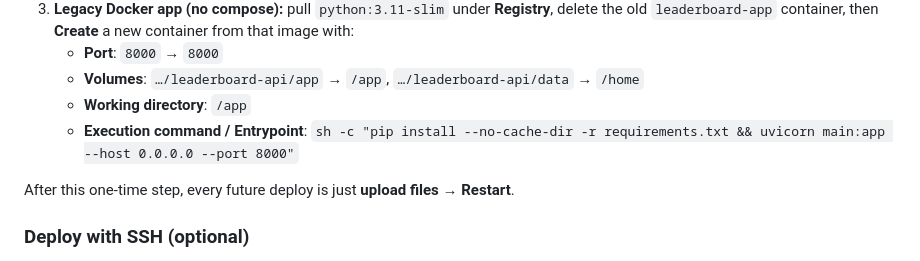
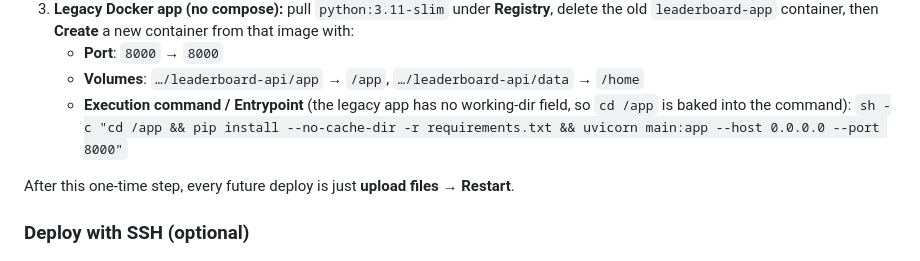
Before and after one commit to siebe41/ZipPatchesLeaderboard, a Markdown page: README.md, the part around the change. GitHub-like rendering.

Commit message:
Docs: bake cd /app into command for legacy Docker app (no working-dir field)
Co-authored-by: Copilot <223556219+Copilot@users.noreply.github.com>

```diff
--- a/README.md
+++ b/README.md
@@ -125,9 +125,9 @@ The very first time you move to this layout the container has to be **recreated*
    that image with:
    - **Port**: `8000` → `8000`
    - **Volumes**: `…/leaderboard-api/app` → `/app`, `…/leaderboard-api/data` → `/home`
-   - **Working directory**: `/app`
-   - **Execution command / Entrypoint**:
-     `sh -c "pip install --no-cache-dir -r requirements.txt && uvicorn main:app --host 0.0.0.0 --port 8000"`
+   - **Execution command / Entrypoint** (the legacy app has no working-dir field, so
+     `cd /app` is baked into the command):
+     `sh -c "cd /app && pip install --no-cache-dir -r requirements.txt && uvicorn main:app --host 0.0.0.0 --port 8000"`
 
 After this one-time step, every future deploy is just **upload files → Restart**.
 
```
